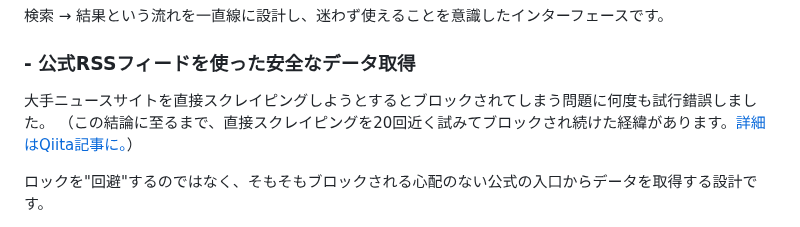
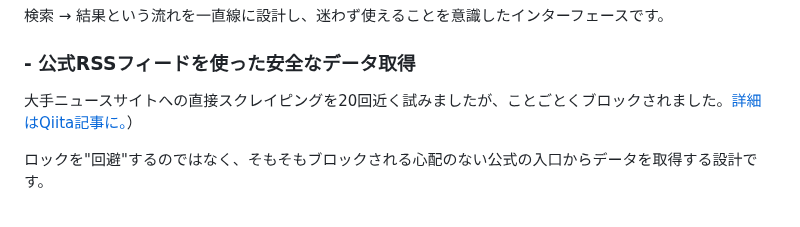
Before and after one commit to tosane932/puoppo_app, a Markdown page: README.md, the part around the change. Drawn GitHub-style.

Commit message:
README.md の更新

```diff
--- a/README.md
+++ b/README.md
@@ -30,8 +30,7 @@ IT開発系の資格なし、プログラミング実務未経験の状態から
   検索 → 結果という流れを一直線に設計し、迷わず使えることを意識したインターフェースです。
 
 ### - **公式RSSフィードを使った安全なデータ取得**
-  大手ニュースサイトを直接スクレイピングしようとするとブロックされてしまう問題に何度も試行錯誤しました。
-（この結論に至るまで、直接スクレイピングを20回近く試みてブロックされ続けた経緯があります。[詳細はQiita記事に。](9999)）
+  大手ニュースサイトへの直接スクレイピングを20回近く試みましたが、ことごとくブロックされました。[詳細はQiita記事に。](9999)）
 
 ロックを"回避"するのではなく、そもそもブロックされる心配のない公式の入口からデータを取得する設計です。
 
```
